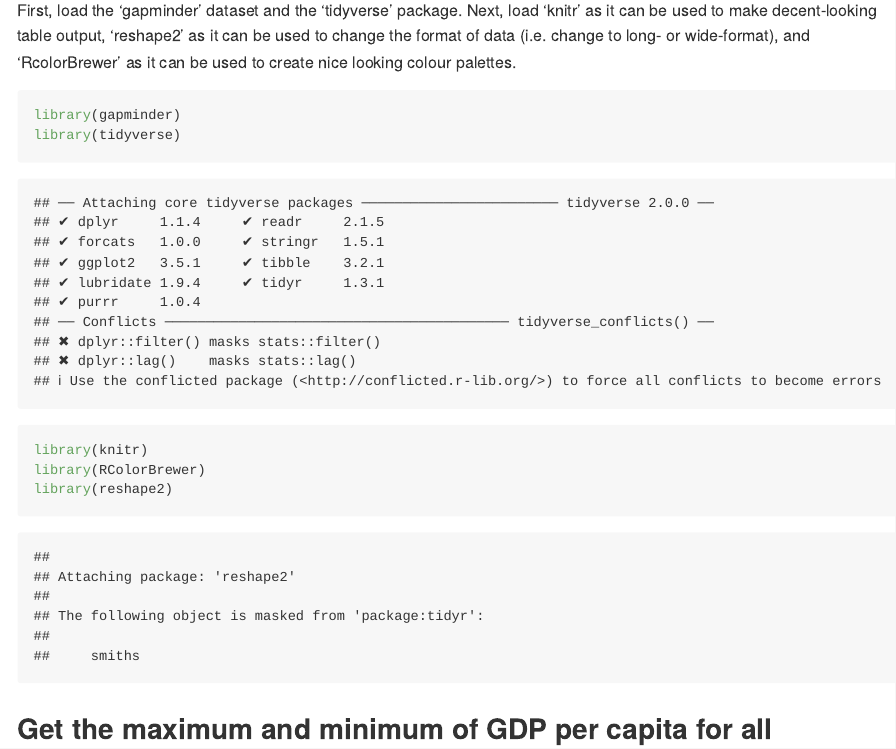
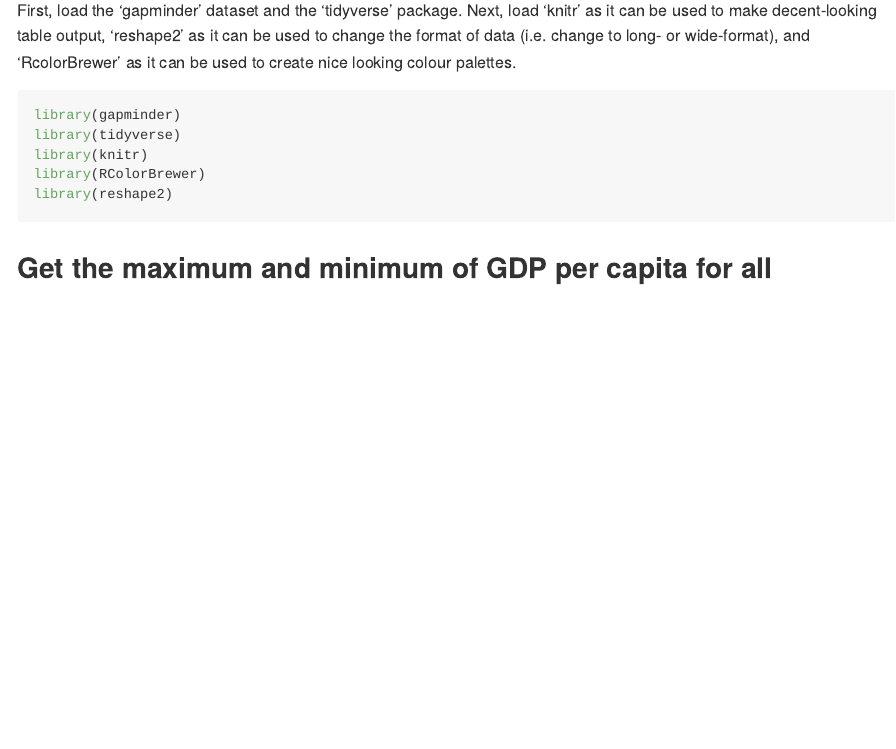
Before and after one commit to heathersummers/STAT545-hw-Summers-Heather, an R Markdown document (hw03/hw03.Rmd): the page in a window 1100 px wide, from 150 px down. Rendered offline with R 4.5, knitr and Pandoc, with nearby package versions; some code elsewhere in the file could not run offline; long lines of code are wrapped; the gapminder table comes from the copy in Python's plotly package.

Commit message:
hide the warning messages and results for the packages

````diff
--- a/hw03/hw03.Rmd
+++ b/hw03/hw03.Rmd
@@ -5,7 +5,7 @@ output: github_document
 Below is STAT545 Homework 03.
 
 First, load the 'gapminder' dataset and the 'tidyverse' package. Next, load 'knitr' as it can be used to make decent-looking table output, 'reshape2' as it can be used to change the format of data (i.e. change to long- or wide-format), and 'RcolorBrewer' as it can be used to create nice looking colour palettes.
-```{r}
+```{r results='hide', message=FALSE, warning=FALSE}
 library(gapminder)
 library(tidyverse)
 library(knitr)
````
Also changed, not shown: hw03/hw03.md.
